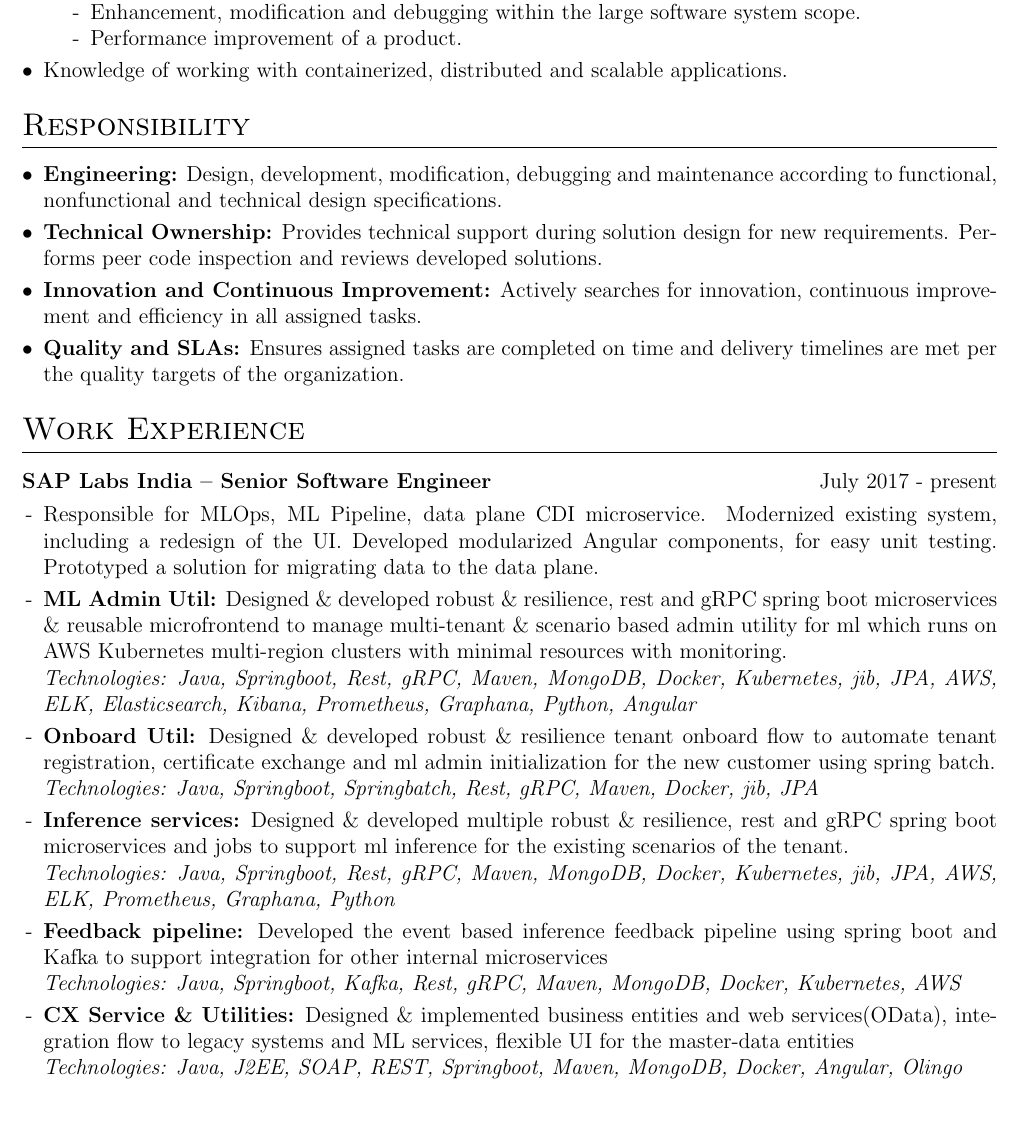
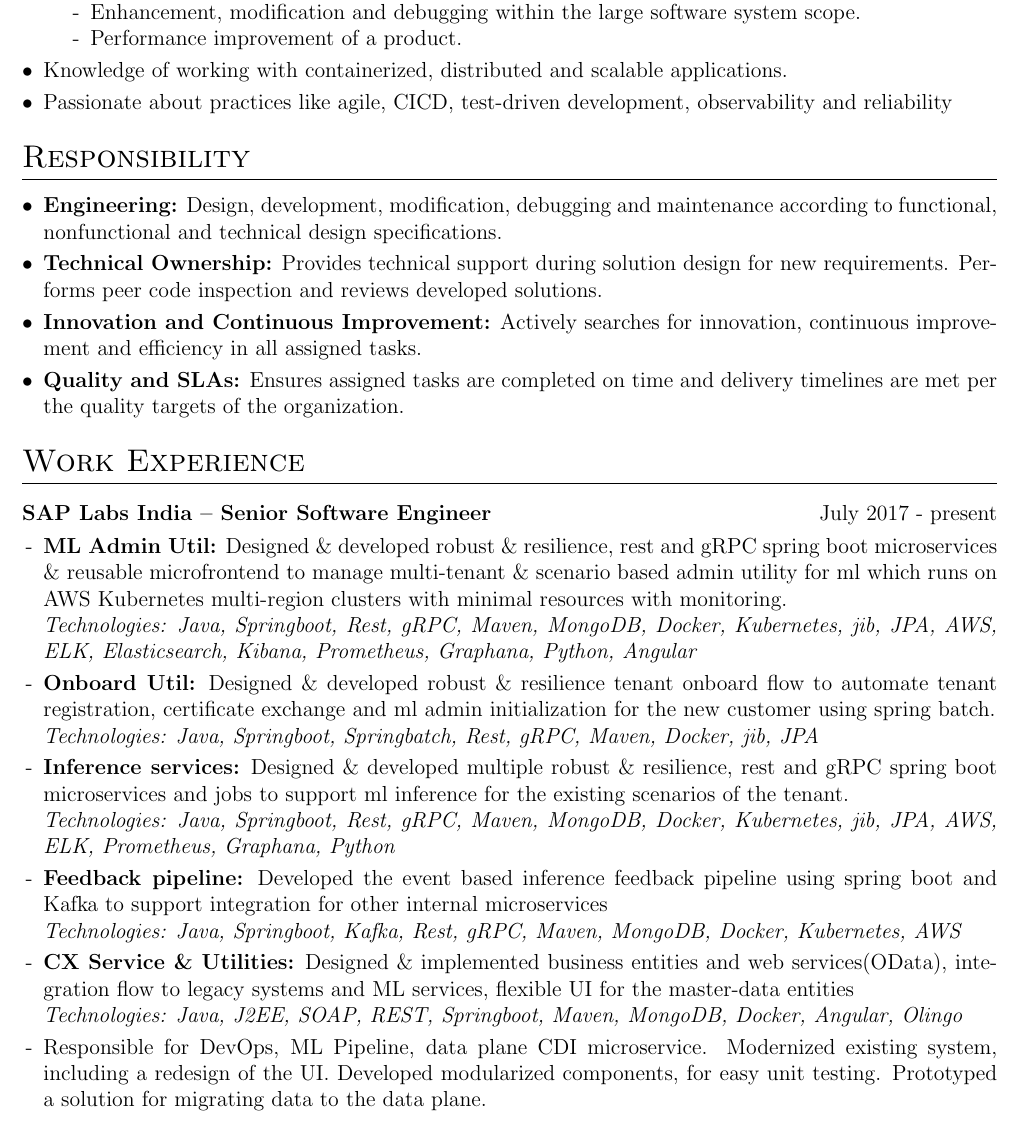
Before and after one commit to vedraiyani/autoCV, a LaTeX CV (cv.tex): part of page 1 of 2, cut so that both start at the same text. Compiled offline with pdfLaTeX.

Commit message:
add summary and change mlops

```diff
--- a/cv.tex
+++ b/cv.tex
@@ -139,6 +139,7 @@
         \item[-] Performance improvement of a product.
     \end{itemize}
     \item Knowledge of working with containerized, distributed and scalable applications.
+    \item Passionate about practices like agile, CICD, test-driven development, observability and reliability
     % \item Hands on experience in Java, Spring Boot, REST, Docker, Kubernetes, Python
 \end{itemize}
 
@@ -163,7 +164,6 @@
 \multicolumn{2}{@{}X@{}}{
     \begin{minipage}[t]{\linewidth}
         \begin{itemize}[nosep,after=\strut, leftmargin=1em, itemsep=3pt]
-            \item[-] Responsible for MLOps, ML Pipeline, data plane CDI microservice. Modernized existing system, including a redesign of the UI. Developed modularized Angular components, for easy unit testing. Prototyped a solution for migrating data to the data plane.
             \item[-] \textbf{ML Admin Util:} Designed \& developed robust \& resilience, rest and gRPC spring boot microservices \& reusable microfrontend to manage multi-tenant \& scenario based admin utility for ml which runs on AWS Kubernetes multi-region clusters with minimal resources with monitoring.\\
             \textit{Technologies: Java, Springboot, Rest, gRPC, Maven, MongoDB, Docker, Kubernetes, jib, JPA, AWS, ELK, Elasticsearch, Kibana, Prometheus, Graphana, Python, Angular}
             \item[-] \textbf{Onboard Util:} Designed \& developed robust \& resilience tenant onboard flow to automate tenant registration, certificate exchange and ml admin initialization for the new customer using spring batch.\\
@@ -176,6 +176,7 @@
             % \textit{Technologies: Java, J2EE, Springboot, Rest, Maven, MongoDB, Docker, BTP, Olingo}
             \item[-]\textbf{CX Service \& Utilities:} Designed \& implemented business entities and web services(OData), integration flow to legacy systems and ML services, flexible UI for the master-data entities\\
             \textit{Technologies: Java, J2EE, SOAP, REST, Springboot, Maven, MongoDB, Docker, Angular, Olingo}
+            \item[-] Responsible for DevOps, ML Pipeline, data plane CDI microservice. Modernized existing system, including a redesign of the UI. Developed modularized components, for easy unit testing. Prototyped a solution for migrating data to the data plane.
         \end{itemize}
     \end{minipage}
 }
```
